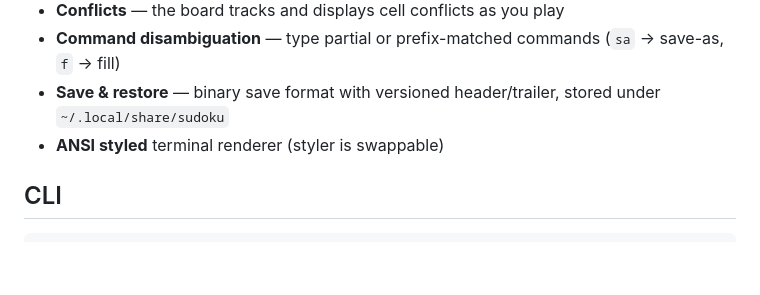
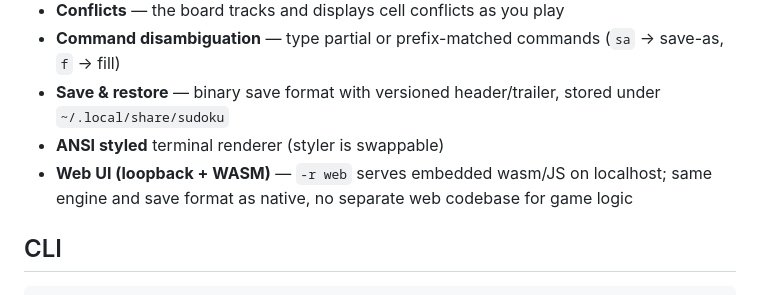
Before and after one commit to mwigzell/sudoku-zig, a Markdown page: README.md, the part around the change. GitHub-like rendering; blank space fills up the shorter version.

Commit message:
docs(readme): note loopback WASM web UI in Features
Co-authored-by: Cursor <cursoragent@cursor.com>

```diff
--- a/README.md
+++ b/README.md
@@ -28,6 +28,7 @@ The codebase was produced with a local AI agent in a tight loop: Pi (terminal ag
 - **Command disambiguation** — type partial or prefix-matched commands (`sa` → save-as, `f` → fill)
 - **Save & restore** — binary save format with versioned header/trailer, stored under `~/.local/share/sudoku`
 - **ANSI styled** terminal renderer (styler is swappable)
+- **Web UI (loopback + WASM)** — `-r web` serves embedded wasm/JS on localhost; same engine and save format as native, no separate web codebase for game logic
 
 ## CLI
 
```
